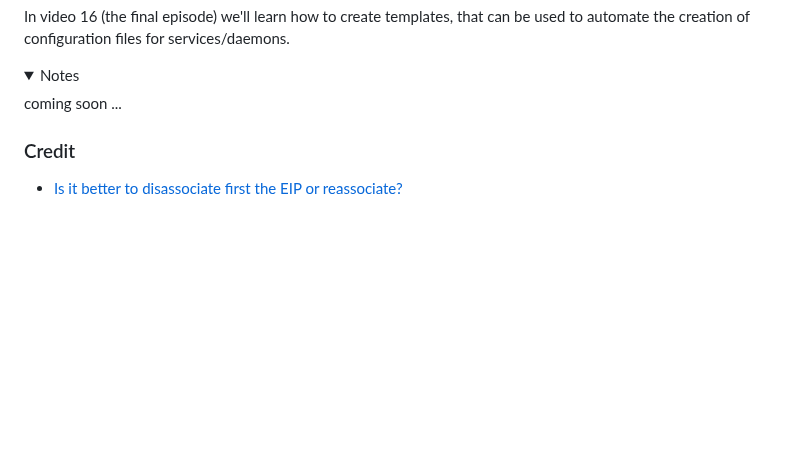
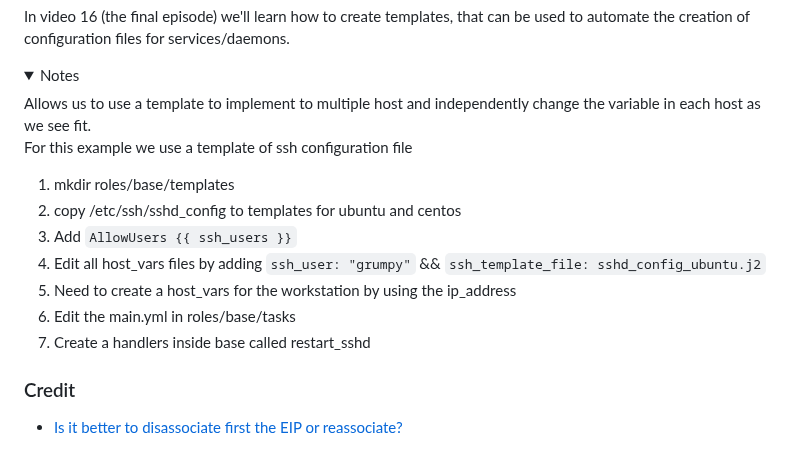
Before and after one commit to frances-joffany-navarro/ansible-project, a Markdown page: README.md, the part around the change. Drawn GitHub-style; folded sections open; blank space fills up the shorter version.

Commit message:
Edit README for templates

```diff
--- a/README.md
+++ b/README.md
@@ -371,7 +371,17 @@ In video 16 (the final episode) we'll learn how to create templates, that can be
 <details>
 
   <summary>Notes</summary>
- coming soon ...
+ Allows us to use a template to implement to multiple host and independently change the variable in each host as we see fit.
+
+ For this example we use a template of ssh configuration file
+
+ 1. mkdir roles/base/templates
+ 2. copy /etc/ssh/sshd_config to templates for ubuntu and centos
+ 3. Add `AllowUsers {{ ssh_users }}`
+ 4. Edit all host_vars files by adding ``ssh_user: "grumpy"`` && ``ssh_template_file: sshd_config_ubuntu.j2``
+ 5. Need to create a host_vars for the workstation by using the ip_address
+ 6. Edit the main.yml in roles/base/tasks
+ 7. Create a handlers inside base called restart_sshd
 
   </details>
 
```
